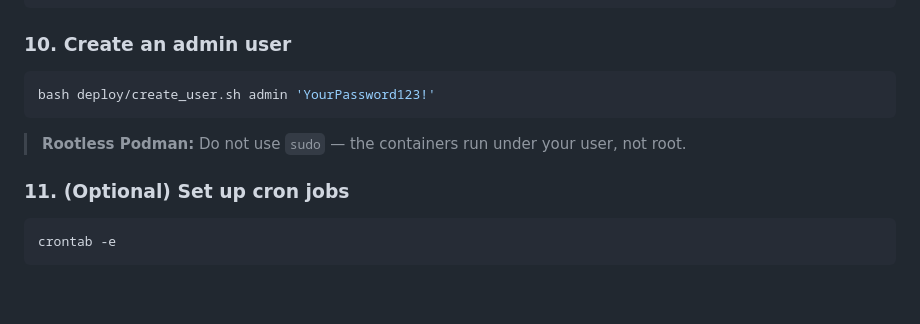
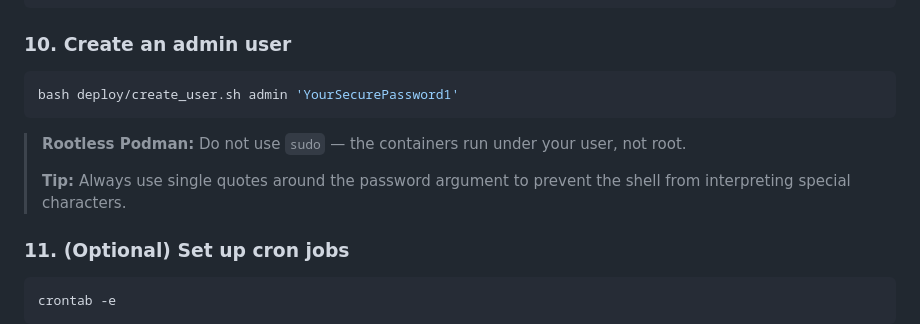
Before and after one commit to farmer1776/ZLM, a Markdown page: README.md, the part around the change. GitHub-like rendering; blank space fills up the shorter version.

Commit message:
Update README create_user.sh password example
Use a plain example password without special characters to avoid
confusion. Add a tip about single-quoting the password argument
to safely handle any special characters.

Co-Authored-By: Claude Sonnet 4.6 <noreply@anthropic.com>

````diff
--- a/README.md
+++ b/README.md
@@ -177,10 +177,12 @@ podman-compose exec app python -m cli.main sync
 ### 10. Create an admin user
 
 ```bash
-bash deploy/create_user.sh admin 'YourPassword123!'
+bash deploy/create_user.sh admin 'YourSecurePassword1'
 ```
 
 > **Rootless Podman:** Do not use `sudo` — the containers run under your user, not root.
+>
+> **Tip:** Always use single quotes around the password argument to prevent the shell from interpreting special characters.
 
 ### 11. (Optional) Set up cron jobs
 
````
